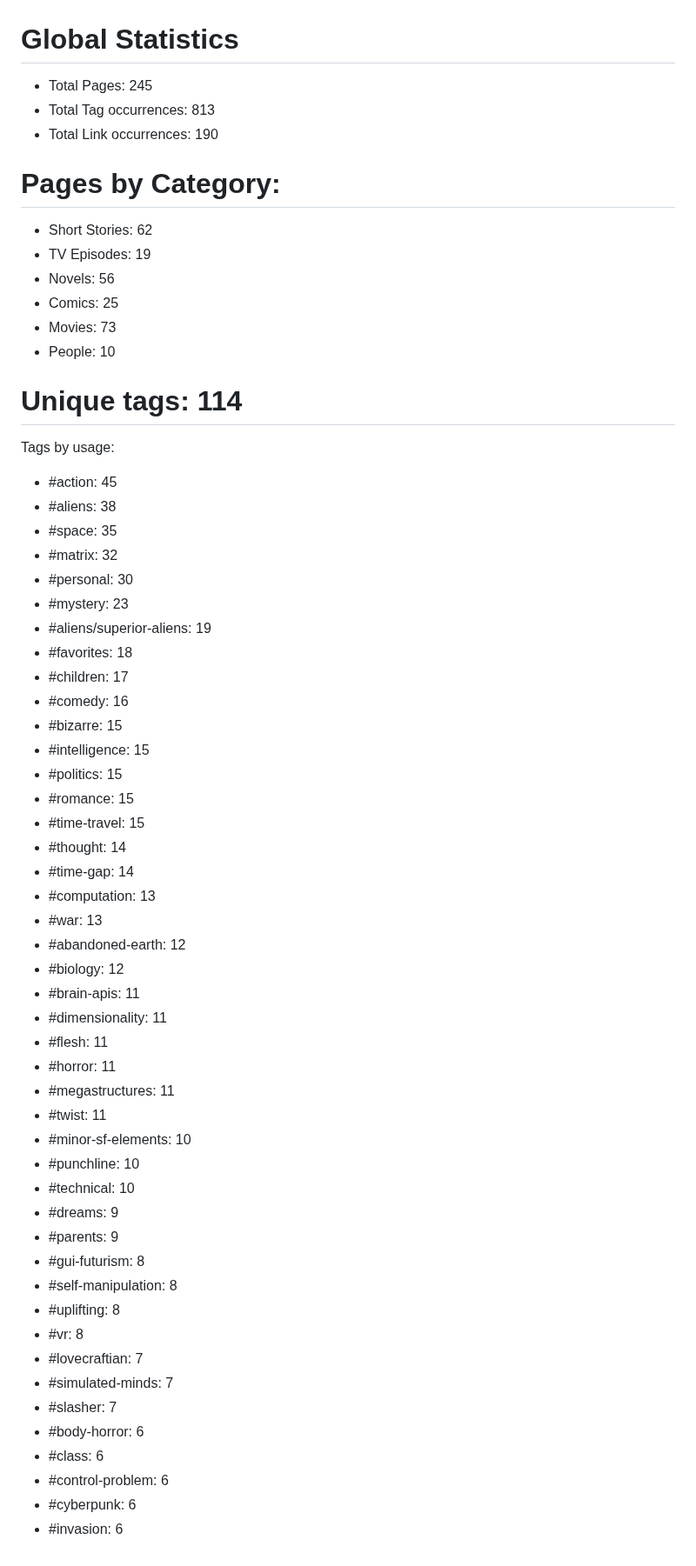
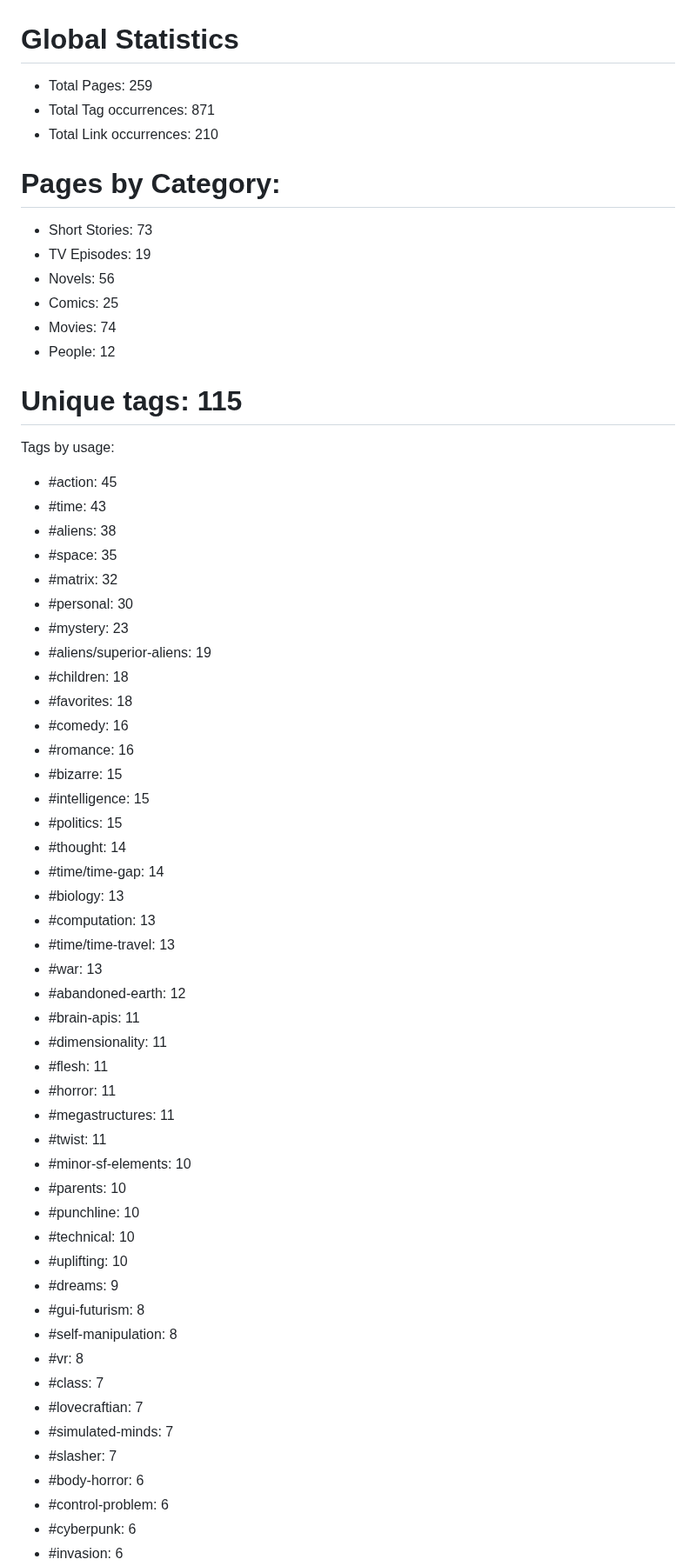
Before and after one commit to kh3dron/scifi-database, a Markdown page: README.md, the part around one of its changes. Shown at 87% size. Drawn GitHub-style.

Commit message:
Update README.md via GitHub Actions

```diff
--- a/README.md
+++ b/README.md
@@ -1,41 +1,42 @@
 # Global Statistics
-* Total Pages: 245
-* Total Tag occurrences: 813
-* Total Link occurrences: 190
+* Total Pages: 259
+* Total Tag occurrences: 871
+* Total Link occurrences: 210
 
 
 # Pages by Category:
-* Short Stories: 62
+* Short Stories: 73
 * TV Episodes: 19
 * Novels: 56
 * Comics: 25
-* Movies: 73
-* People: 10
+* Movies: 74
+* People: 12
 
 
-# Unique tags: 114
+# Unique tags: 115
 Tags by usage:
 * #action: 45
+* #time: 43
 * #aliens: 38
 * #space: 35
 * #matrix: 32
 * #personal: 30
 * #mystery: 23
 * #aliens/superior-aliens: 19
+* #children: 18
 * #favorites: 18
-* #children: 17
 * #comedy: 16
+* #romance: 16
 * #bizarre: 15
 * #intelligence: 15
 * #politics: 15
-* #romance: 15
-* #time-travel: 15
 * #thought: 14
-* #time-gap: 14
+* #time/time-gap: 14
+* #biology: 13
 * #computation: 13
+* #time/time-travel: 13
 * #war: 13
 * #abandoned-earth: 12
-* #biology: 12
 * #brain-apis: 11
 * #dimensionality: 11
 * #flesh: 11
@@ -43,19 +44,19 @@ Tags by usage:
 * #megastructures: 11
 * #twist: 11
 * #minor-sf-elements: 10
+* #parents: 10
 * #punchline: 10
 * #technical: 10
+* #uplifting: 10
 * #dreams: 9
-* #parents: 9
 * #gui-futurism: 8
 * #self-manipulation: 8
-* #uplifting: 8
 * #vr: 8
+* #class: 7
 * #lovecraftian: 7
 * #simulated-minds: 7
 * #slasher: 7
 * #body-horror: 6
-* #class: 6
 * #control-problem: 6
 * #cyberpunk: 6
 * #invasion: 6
```
Also changed, not shown: other parts of README.md (+21 -14 lines), analysis/smallest-files.md (+48 -36 lines).
